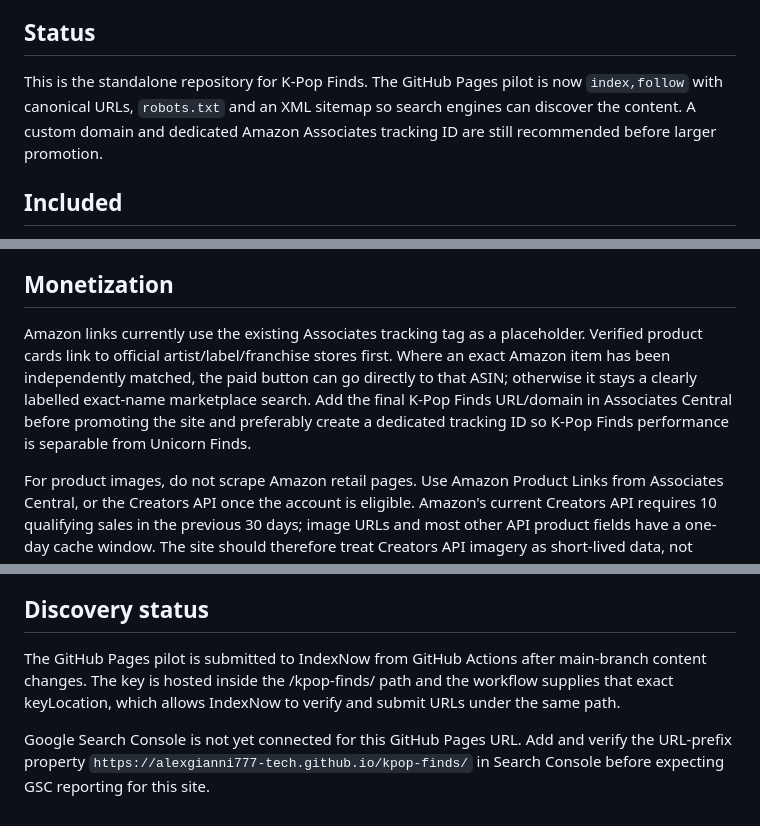
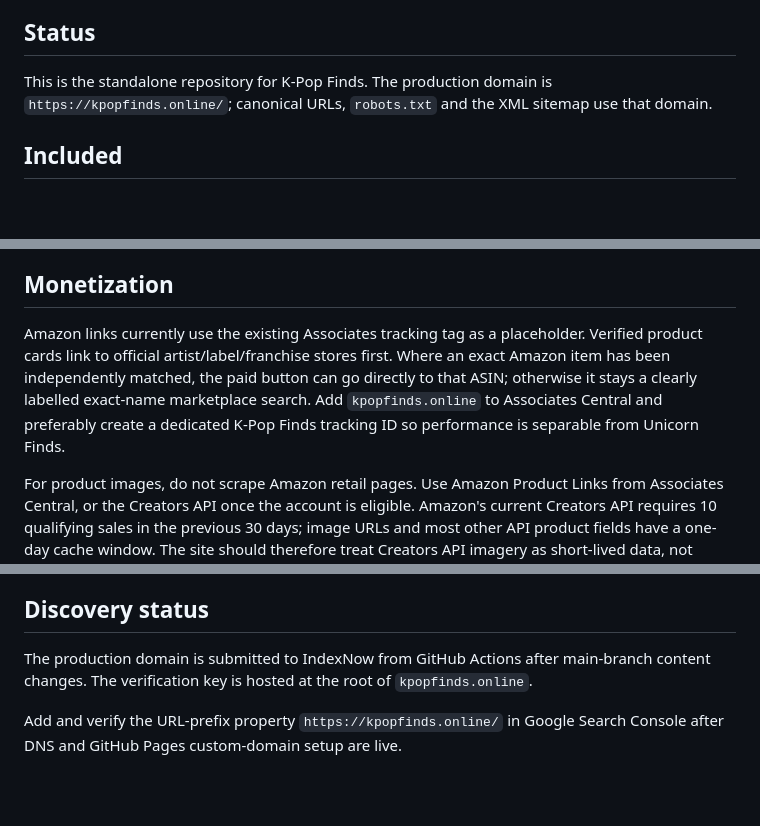
Before and after one commit to alexgianni777-tech/kpop-finds, a Markdown page: README.md, 3 parts joined by grey strips. GitHub-like rendering; blank space fills up the shorter version.

Commit message:
Document kpopfinds.online production domain

```diff
--- a/README.md
+++ b/README.md
@@ -4,7 +4,7 @@ Independent K-pop merch and gift guides for fans of BTS, BLACKPINK, Stray Kids,
 
 ## Status
 
-This is the standalone repository for K-Pop Finds. The GitHub Pages pilot is now `index,follow` with canonical URLs, `robots.txt` and an XML sitemap so search engines can discover the content. A custom domain and dedicated Amazon Associates tracking ID are still recommended before larger promotion.
+This is the standalone repository for K-Pop Finds. The production domain is `https://kpopfinds.online/`; canonical URLs, `robots.txt` and the XML sitemap use that domain.
 
 ## Included
 
@@ -21,7 +21,7 @@ This is the standalone repository for K-Pop Finds. The GitHub Pages pilot is now
 
 ## Monetization
 
-Amazon links currently use the existing Associates tracking tag as a placeholder. Verified product cards link to official artist/label/franchise stores first. Where an exact Amazon item has been independently matched, the paid button can go directly to that ASIN; otherwise it stays a clearly labelled exact-name marketplace search. Add the final K-Pop Finds URL/domain in Associates Central before promoting the site and preferably create a dedicated tracking ID so K-Pop Finds performance is separable from Unicorn Finds.
+Amazon links currently use the existing Associates tracking tag as a placeholder. Verified product cards link to official artist/label/franchise stores first. Where an exact Amazon item has been independently matched, the paid button can go directly to that ASIN; otherwise it stays a clearly labelled exact-name marketplace search. Add `kpopfinds.online` to Associates Central and preferably create a dedicated K-Pop Finds tracking ID so performance is separable from Unicorn Finds.
 
 For product images, do not scrape Amazon retail pages. Use Amazon Product Links from Associates Central, or the Creators API once the account is eligible. Amazon's current Creators API requires 10 qualifying sales in the previous 30 days; image URLs and most other API product fields have a one-day cache window. The site should therefore treat Creators API imagery as short-lived data, not permanent local assets.
 
@@ -41,6 +41,6 @@ Each fandom has a page under `/watch/` with a privacy-enhanced `youtube-nocookie
 
 ## Discovery status
 
-The GitHub Pages pilot is submitted to IndexNow from GitHub Actions after main-branch content changes. The key is hosted inside the /kpop-finds/ path and the workflow supplies that exact keyLocation, which allows IndexNow to verify and submit URLs under the same path.
+The production domain is submitted to IndexNow from GitHub Actions after main-branch content changes. The verification key is hosted at the root of `kpopfinds.online`.
 
-Google Search Console is not yet connected for this GitHub Pages URL. Add and verify the URL-prefix property `https://alexgianni777-tech.github.io/kpop-finds/` in Search Console before expecting GSC reporting for this site.
+Add and verify the URL-prefix property `https://kpopfinds.online/` in Google Search Console after DNS and GitHub Pages custom-domain setup are live.
```
